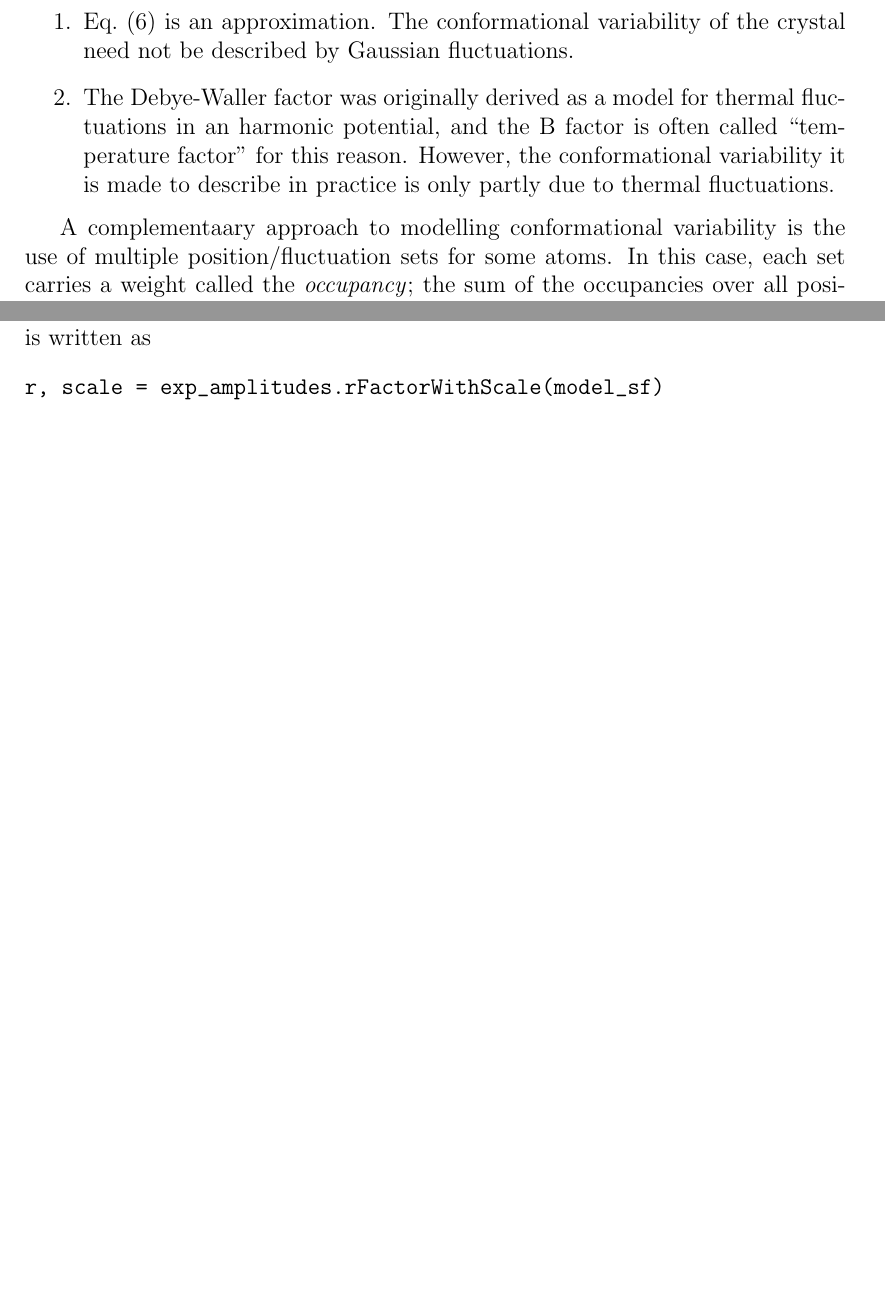
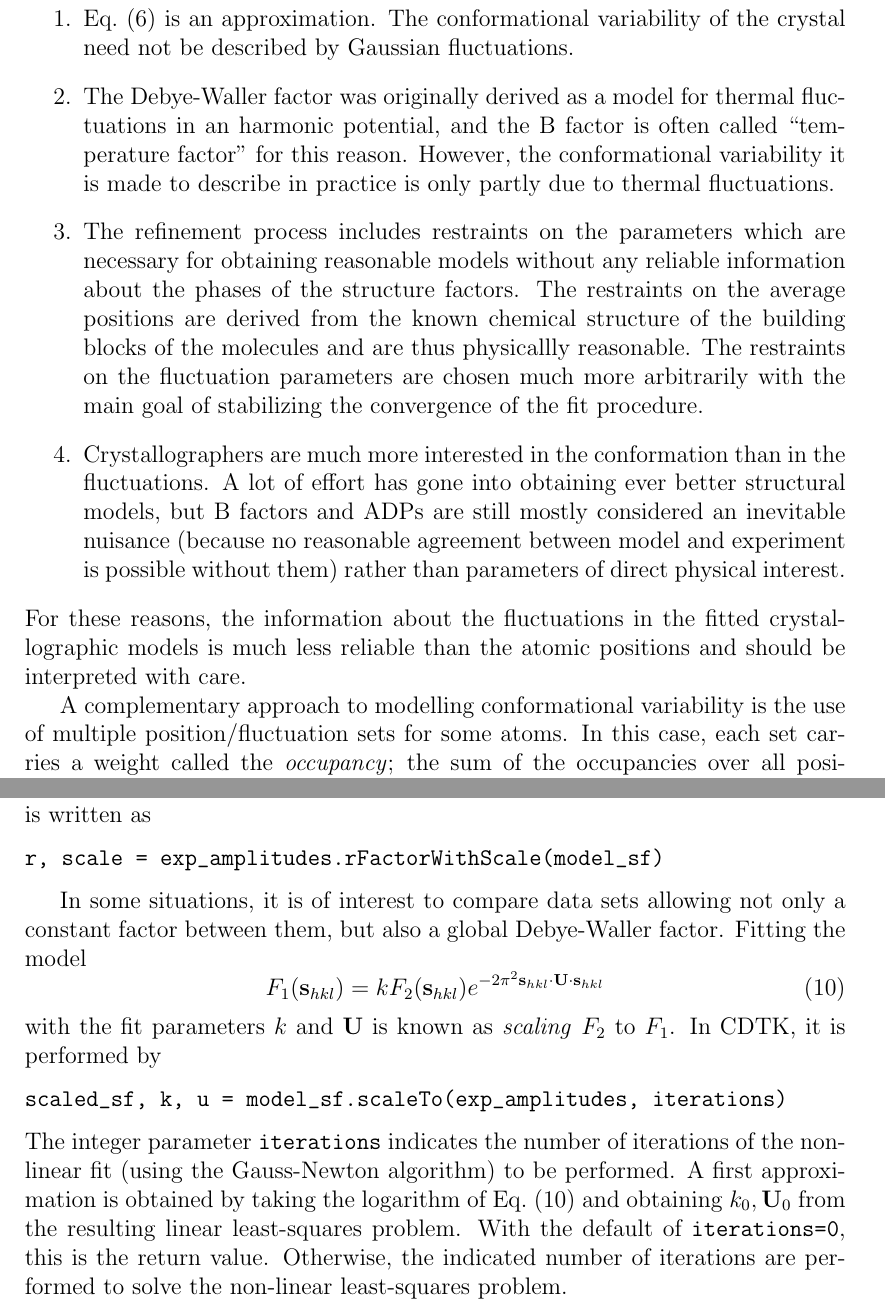
Before and after one commit to khinsen/CDTK, a LaTeX paper (Doc/tutorial.tex): two parts of pages 7 and 8 of 8, joined at a grey line, cut so that both start at the same text, the shorter picture padded with empty space. Compiled offline with pdfLaTeX.

Commit message:
More work on the tutorial

```diff
--- a/Doc/tutorial.tex
+++ b/Doc/tutorial.tex
@@ -349,9 +348,28 @@ Two points are important to note:
   often called ``temperature factor'' for this reason. However, the
   conformational variability it is made to describe in practice is
   only partly due to thermal fluctuations.
+\item
+  The refinement process includes restraints on the parameters which
+  are necessary for obtaining reasonable models without any reliable
+  information about the phases of the structure factors.
+  The restraints on the average positions are derived from the known
+  chemical structure of the building blocks of the molecules and are
+  thus physicallly reasonable. The restraints on the fluctuation
+  parameters are chosen much more arbitrarily with the main goal
+  of stabilizing the convergence of the fit procedure.
+\item
+  Crystallographers are much more interested in the conformation than
+  in the fluctuations. A lot of effort has gone into obtaining ever
+  better structural models, but B factors and ADPs are still mostly
+  considered an inevitable nuisance (because no reasonable agreement
+  between model and experiment is possible without them) rather than
+  parameters of direct physical interest.
 \end{enumerate}
+For these reasons, the information about the fluctuations in the fitted
+crystallographic models is much less reliable than the atomic positions
+and should be interpreted with care.
 
-A complementaary approach to modelling conformational variability is
+A complementary approach to modelling conformational variability is
 the use of multiple position/fluctuation sets for some atoms. In this
 case, each set carries a weight called the \textit{occupancy}; the sum
 of the occupancies over all position/fluctuation sets for one atom
@@ -423,6 +441,26 @@ minimizes the R~factor. This is written as
 r, scale = exp_amplitudes.rFactorWithScale(model_sf)
 \end{verbatim}
 
+In some situations, it is of interest to compare data sets allowing not only
+a constant factor between them, but also a global Debye-Waller factor.
+Fitting the model
+\begin{equation}
+\label{eq:scaling}
+F_1(\vs_{hkl}) = k F_2(\vs_{hkl}) e^{-2\pi^2 \vs_{hkl}\cdot\mU\cdot\vs_{hkl}}
+\end{equation}
+with the fit parameters $k$ and $\mU$ is known as \textit{scaling} $F_2$
+to $F_1$. In CDTK, it is performed by
+\begin{verbatim}
+scaled_sf, k, u = model_sf.scaleTo(exp_amplitudes, iterations)
+\end{verbatim}
+The integer parameter \verb/iterations/ indicates the number of iterations
+of the non-linear fit (using the Gauss-Newton algorithm) to be performed.
+A first approximation is obtained by taking the logarithm of
+Eq.~(\ref{eq:scaling}) and obtaining $k_0, \mU_0$ from the resulting
+linear least-squares problem. With the default of \verb/iterations=0/,
+this is the return value. Otherwise, the indicated number of iterations
+are performed to solve the non-linear least-squares problem.
+
 %\begin{equation}
 %\end{equation}
 
```
Also changed, not shown: Doc/tutorial.tex (23 more changed lines).
